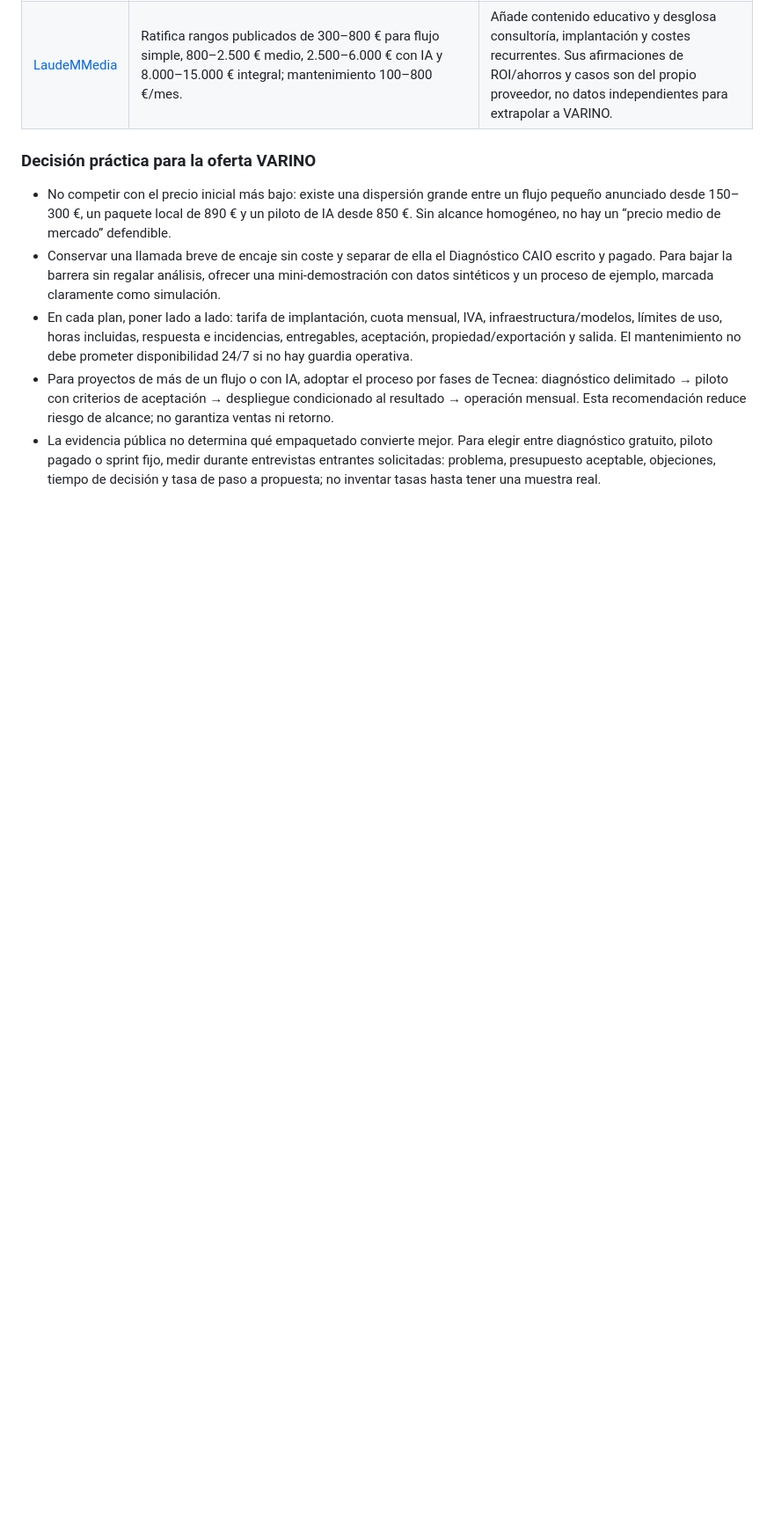
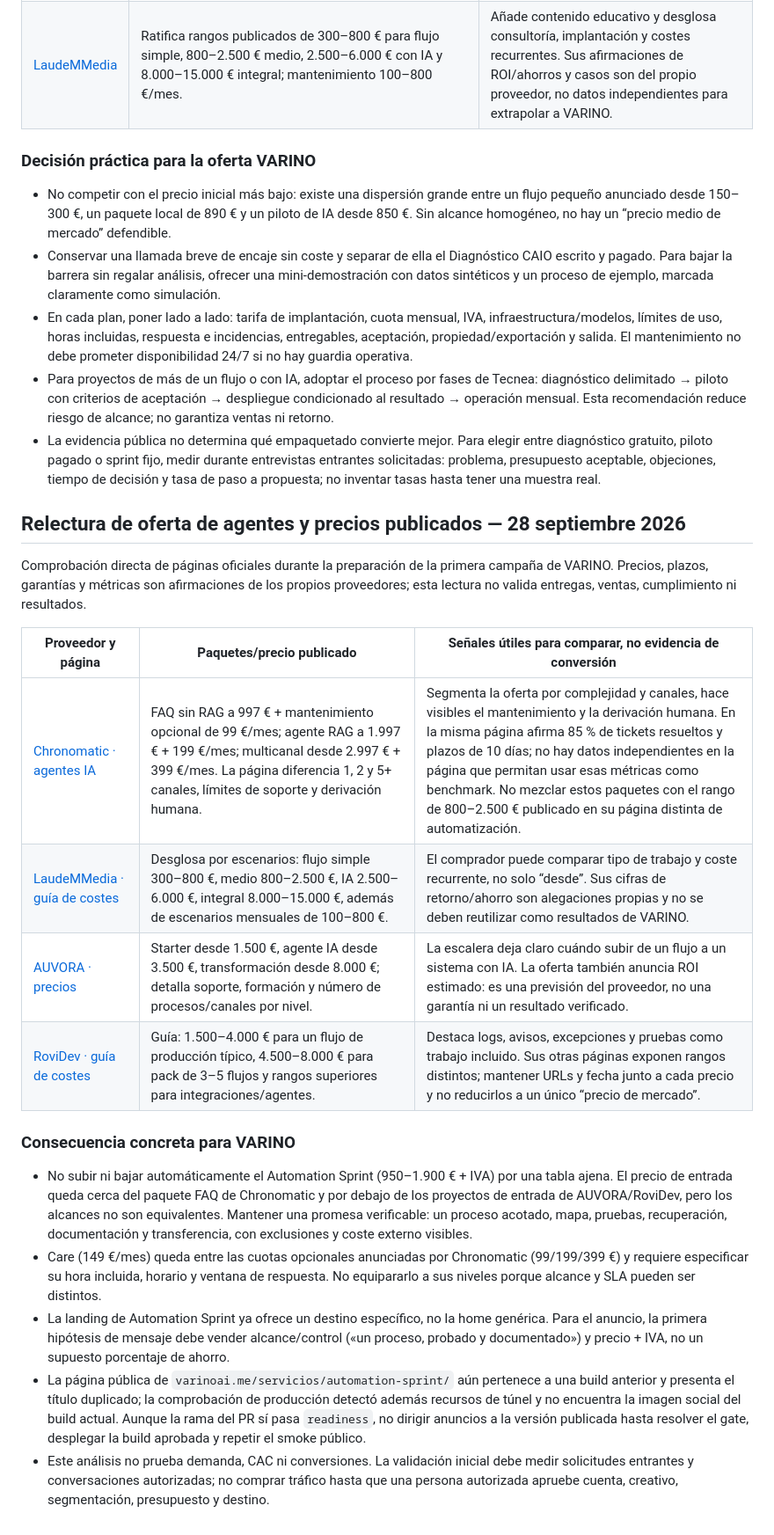
Before and after one commit to jpimasreiser11-gif/pixelsalud, a Markdown page: docs/COMPETITOR-RESEARCH-2026-09-26.md, the part around the change. Shown at 88% size. Rendered like a GitHub page; blank space fills up the shorter version.

Commit message:
docs: refresh AI automation competitor pricing

```diff
--- a/docs/COMPETITOR-RESEARCH-2026-09-26.md
+++ b/docs/COMPETITOR-RESEARCH-2026-09-26.md
@@ -215,3 +215,22 @@ Comprobación directa de páginas oficiales el 28-09-2026. Son precios y comprom
 - En cada plan, poner lado a lado: tarifa de implantación, cuota mensual, IVA, infraestructura/modelos, límites de uso, horas incluidas, respuesta e incidencias, entregables, aceptación, propiedad/exportación y salida. El mantenimiento no debe prometer disponibilidad 24/7 si no hay guardia operativa.
 - Para proyectos de más de un flujo o con IA, adoptar el proceso por fases de Tecnea: diagnóstico delimitado → piloto con criterios de aceptación → despliegue condicionado al resultado → operación mensual. Esta recomendación reduce riesgo de alcance; no garantiza ventas ni retorno.
 - La evidencia pública no determina qué empaquetado convierte mejor. Para elegir entre diagnóstico gratuito, piloto pagado o sprint fijo, medir durante entrevistas entrantes solicitadas: problema, presupuesto aceptable, objeciones, tiempo de decisión y tasa de paso a propuesta; no inventar tasas hasta tener una muestra real.
+
+## Relectura de oferta de agentes y precios publicados — 28 septiembre 2026
+
+Comprobación directa de páginas oficiales durante la preparación de la primera campaña de VARINO. Precios, plazos, garantías y métricas son afirmaciones de los propios proveedores; esta lectura no valida entregas, ventas, cumplimiento ni resultados.
+
+| Proveedor y página | Paquetes/precio publicado | Señales útiles para comparar, no evidencia de conversión |
+|---|---|---|
+| [Chronomatic · agentes IA](https://chronomatic.es/agencia/agentes-ia/) | FAQ sin RAG a 997 € + mantenimiento opcional de 99 €/mes; agente RAG a 1.997 € + 199 €/mes; multicanal desde 2.997 € + 399 €/mes. La página diferencia 1, 2 y 5+ canales, límites de soporte y derivación humana. | Segmenta la oferta por complejidad y canales, hace visibles el mantenimiento y la derivación humana. En la misma página afirma 85 % de tickets resueltos y plazos de 10 días; no hay datos independientes en la página que permitan usar esas métricas como benchmark. No mezclar estos paquetes con el rango de 800–2.500 € publicado en su página distinta de automatización. |
+| [LaudeMMedia · guía de costes](https://www.laudemmedia.com/cuanto-cuesta-automatizar-una-empresa/) | Desglosa por escenarios: flujo simple 300–800 €, medio 800–2.500 €, IA 2.500–6.000 €, integral 8.000–15.000 €, además de escenarios mensuales de 100–800 €. | El comprador puede comparar tipo de trabajo y coste recurrente, no solo “desde”. Sus cifras de retorno/ahorro son alegaciones propias y no se deben reutilizar como resultados de VARINO. |
+| [AUVORA · precios](https://automatizacionprocesos.es/precios) | Starter desde 1.500 €, agente IA desde 3.500 €, transformación desde 8.000 €; detalla soporte, formación y número de procesos/canales por nivel. | La escalera deja claro cuándo subir de un flujo a un sistema con IA. La oferta también anuncia ROI estimado: es una previsión del proveedor, no una garantía ni un resultado verificado. |
+| [RoviDev · guía de costes](https://rovidev.com/blog/cuanto-cuesta-automatizar-procesos-empresa.html) | Guía: 1.500–4.000 € para un flujo de producción típico, 4.500–8.000 € para pack de 3–5 flujos y rangos superiores para integraciones/agentes. | Destaca logs, avisos, excepciones y pruebas como trabajo incluido. Sus otras páginas exponen rangos distintos; mantener URLs y fecha junto a cada precio y no reducirlos a un único “precio de mercado”. |
+
+### Consecuencia concreta para VARINO
+
+- No subir ni bajar automáticamente el Automation Sprint (950–1.900 € + IVA) por una tabla ajena. El precio de entrada queda cerca del paquete FAQ de Chronomatic y por debajo de los proyectos de entrada de AUVORA/RoviDev, pero los alcances no son equivalentes. Mantener una promesa verificable: un proceso acotado, mapa, pruebas, recuperación, documentación y transferencia, con exclusiones y coste externo visibles.
+- Care (149 €/mes) queda entre las cuotas opcionales anunciadas por Chronomatic (99/199/399 €) y requiere especificar su hora incluida, horario y ventana de respuesta. No equipararlo a sus niveles porque alcance y SLA pueden ser distintos.
+- La landing de Automation Sprint ya ofrece un destino específico, no la home genérica. Para el anuncio, la primera hipótesis de mensaje debe vender alcance/control («un proceso, probado y documentado») y precio + IVA, no un supuesto porcentaje de ahorro.
+- La página pública de `varinoai.me/servicios/automation-sprint/` aún pertenece a una build anterior y presenta el título duplicado; la comprobación de producción detectó además recursos de túnel y no encuentra la imagen social del build actual. Aunque la rama del PR sí pasa `readiness`, no dirigir anuncios a la versión publicada hasta resolver el gate, desplegar la build aprobada y repetir el smoke público.
+- Este análisis no prueba demanda, CAC ni conversiones. La validación inicial debe medir solicitudes entrantes y conversaciones autorizadas; no comprar tráfico hasta que una persona autorizada apruebe cuenta, creativo, segmentación, presupuesto y destino.
```
